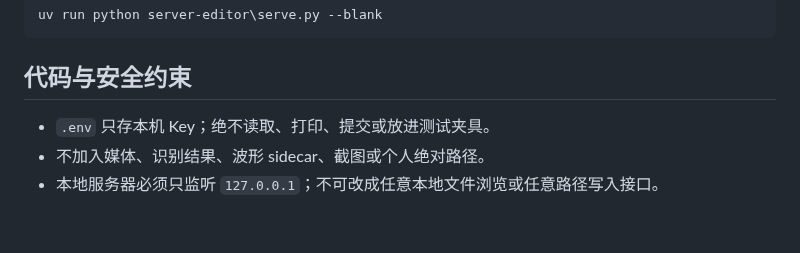
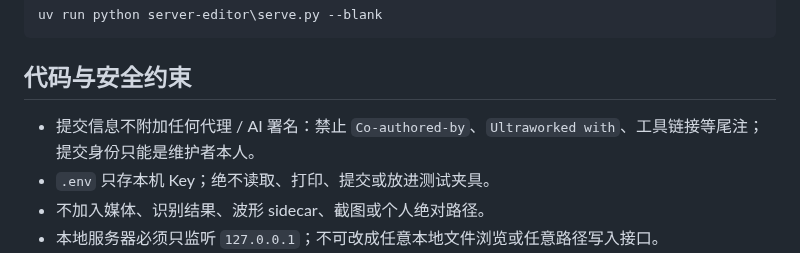
Before and after one commit to AIRepeater/moys-asr-simplified, a Markdown page: AGENTS.md, the part around the change. GitHub-like rendering; blank space fills up the shorter version.

Commit message:
docs: AGENTS.md 明确提交不附加任何代理或 AI 署名

```diff
--- a/AGENTS.md
+++ b/AGENTS.md
@@ -49,6 +49,7 @@ uv run python server-editor\serve.py --blank
 
 ## 代码与安全约束
 
+- 提交信息不附加任何代理 / AI 署名：禁止 `Co-authored-by`、`Ultraworked with`、工具链接等尾注；提交身份只能是维护者本人。
 - `.env` 只存本机 Key；绝不读取、打印、提交或放进测试夹具。
 - 不加入媒体、识别结果、波形 sidecar、截图或个人绝对路径。
 - 本地服务器必须只监听 `127.0.0.1`；不可改成任意本地文件浏览或任意路径写入接口。
```
